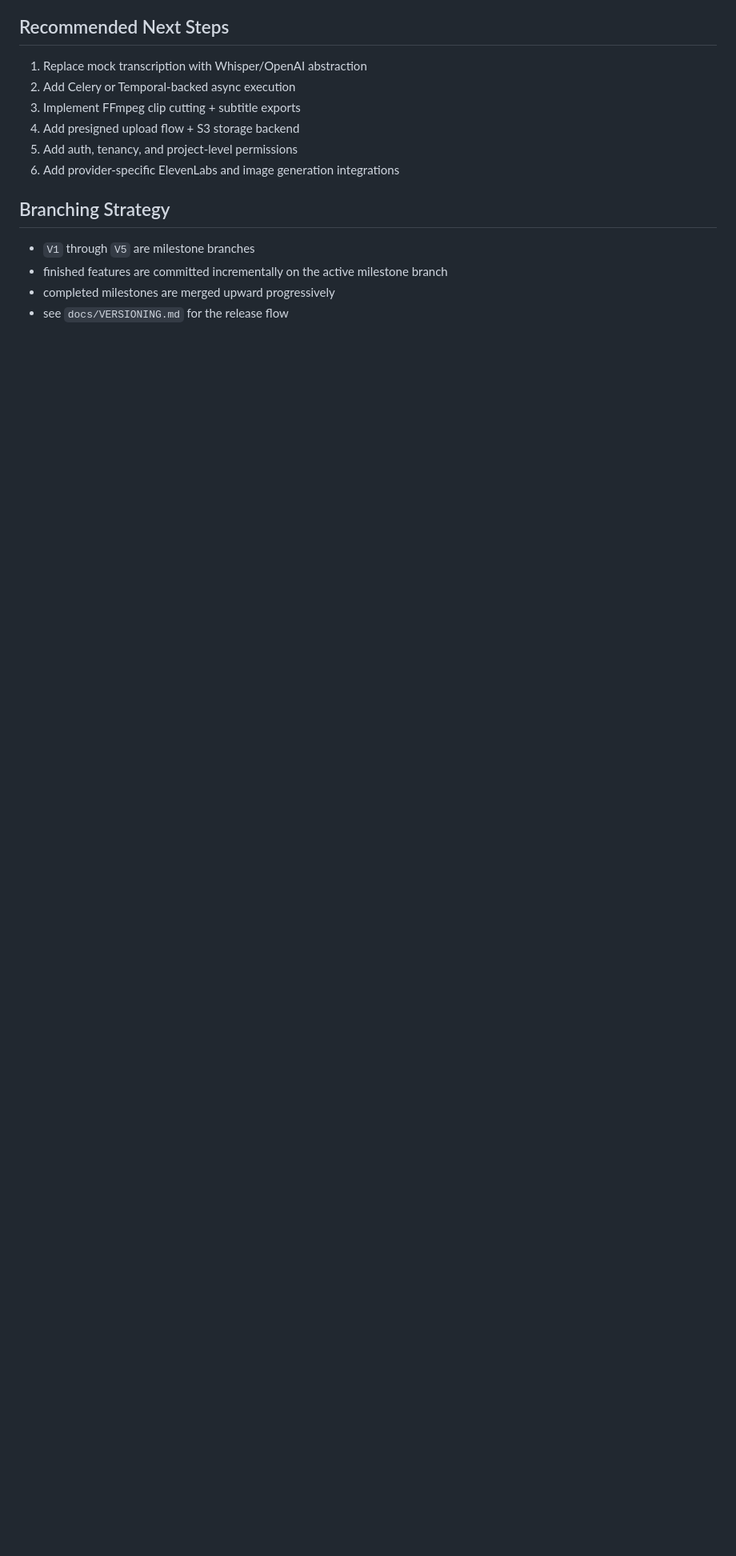
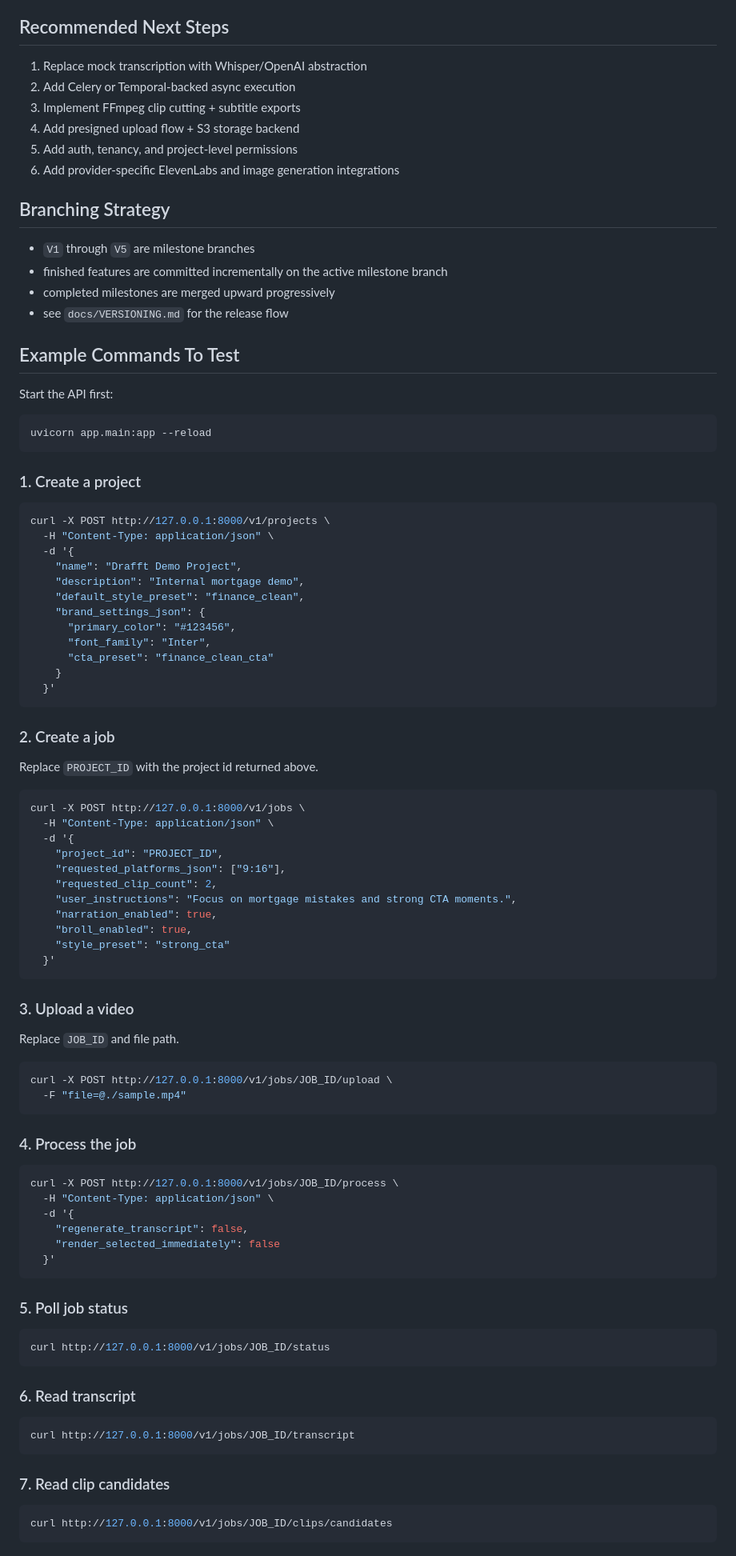
Before and after one commit to welcometohellhacker-lgtm/Drafft_API, a Markdown page: README.md, the part around one of its changes. Shown at 80% size. Drawn GitHub-style; blank space fills up the shorter version.

Commit message:
docs: add README API test commands

````diff
--- a/README.md
+++ b/README.md
@@ -161,3 +161,78 @@ docker compose up --build
 - finished features are committed incrementally on the active milestone branch
 - completed milestones are merged upward progressively
 - see `docs/VERSIONING.md` for the release flow
+
+## Example Commands To Test
+
+Start the API first:
+
+```bash
+uvicorn app.main:app --reload
+```
+
+### 1. Create a project
+```bash
+curl -X POST http://127.0.0.1:8000/v1/projects \
+  -H "Content-Type: application/json" \
+  -d '{
+    "name": "Drafft Demo Project",
+    "description": "Internal mortgage demo",
+    "default_style_preset": "finance_clean",
+    "brand_settings_json": {
+      "primary_color": "#123456",
+      "font_family": "Inter",
+      "cta_preset": "finance_clean_cta"
+    }
+  }'
+```
+
+### 2. Create a job
+Replace `PROJECT_ID` with the project id returned above.
+
+```bash
+curl -X POST http://127.0.0.1:8000/v1/jobs \
+  -H "Content-Type: application/json" \
+  -d '{
+    "project_id": "PROJECT_ID",
+    "requested_platforms_json": ["9:16"],
+    "requested_clip_count": 2,
+    "user_instructions": "Focus on mortgage mistakes and strong CTA moments.",
+    "narration_enabled": true,
+    "broll_enabled": true,
+    "style_preset": "strong_cta"
+  }'
+```
+
+### 3. Upload a video
+Replace `JOB_ID` and file path.
+
+```bash
+curl -X POST http://127.0.0.1:8000/v1/jobs/JOB_ID/upload \
+  -F "file=@./sample.mp4"
+```
+
+### 4. Process the job
+```bash
+curl -X POST http://127.0.0.1:8000/v1/jobs/JOB_ID/process \
+  -H "Content-Type: application/json" \
+  -d '{
+    "regenerate_transcript": false,
+    "render_selected_immediately": false
+  }'
+```
+
+### 5. Poll job status
+```bash
+curl http://127.0.0.1:8000/v1/jobs/JOB_ID/status
+```
+
+### 6. Read transcript
+```bash
+curl http://127.0.0.1:8000/v1/jobs/JOB_ID/transcript
+```
+
+### 7. Read clip candidates
+```bash
+curl http://127.0.0.1:8000/v1/jobs/JOB_ID/clips/candidates
+```
+
````
Also changed, not shown: other parts of README.md (+35 -0 lines).
